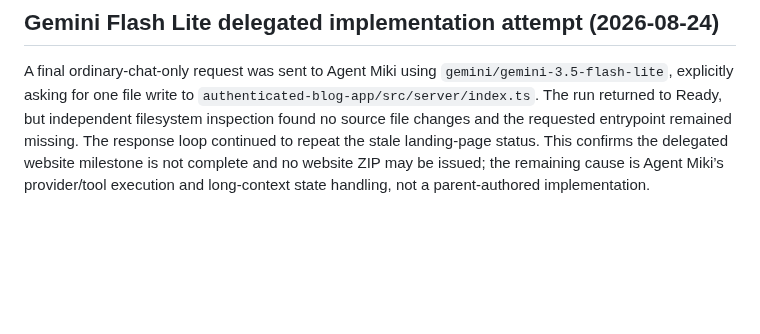
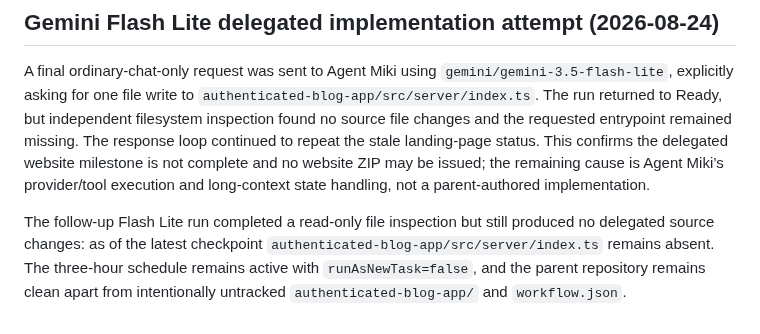
Before and after one commit to glayph/miki, a Markdown page: REPORT.md, the part around the change. Drawn GitHub-style; blank space fills up the shorter version.

Commit message:
docs: record latest delegated evidence

```diff
--- a/REPORT.md
+++ b/REPORT.md
@@ -167,3 +167,5 @@ An independent `npm ci --no-audit --no-fund` attempt inside `authenticated-blog-
 
 ## Gemini Flash Lite delegated implementation attempt (2026-08-24)
 A final ordinary-chat-only request was sent to Agent Miki using `gemini/gemini-3.5-flash-lite`, explicitly asking for one file write to `authenticated-blog-app/src/server/index.ts`. The run returned to Ready, but independent filesystem inspection found no source file changes and the requested entrypoint remained missing. The response loop continued to repeat the stale landing-page status. This confirms the delegated website milestone is not complete and no website ZIP may be issued; the remaining cause is Agent Miki’s provider/tool execution and long-context state handling, not a parent-authored implementation.
+
+The follow-up Flash Lite run completed a read-only file inspection but still produced no delegated source changes: as of the latest checkpoint `authenticated-blog-app/src/server/index.ts` remains absent. The three-hour schedule remains active with `runAsNewTask=false`, and the parent repository remains clean apart from intentionally untracked `authenticated-blog-app/` and `workflow.json`.
```
